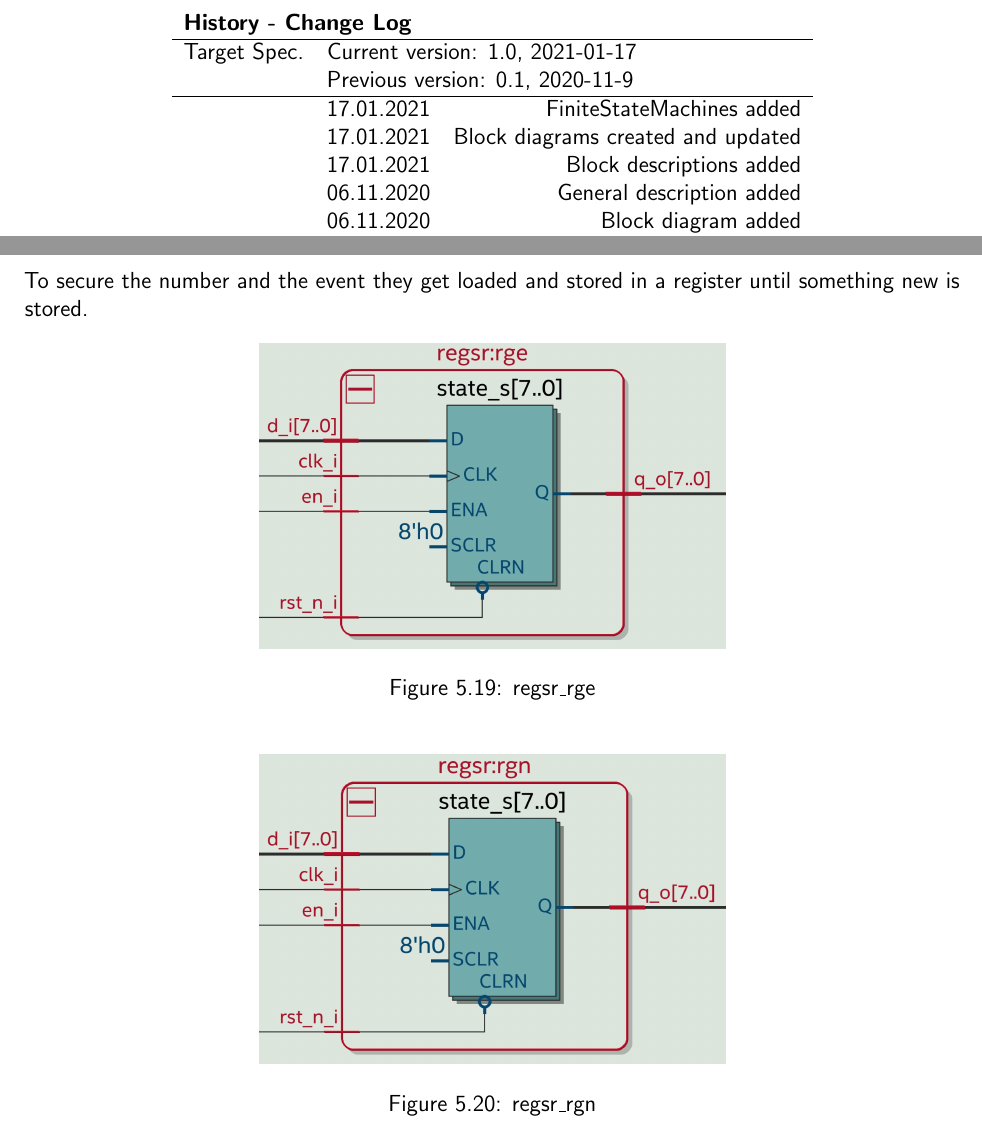
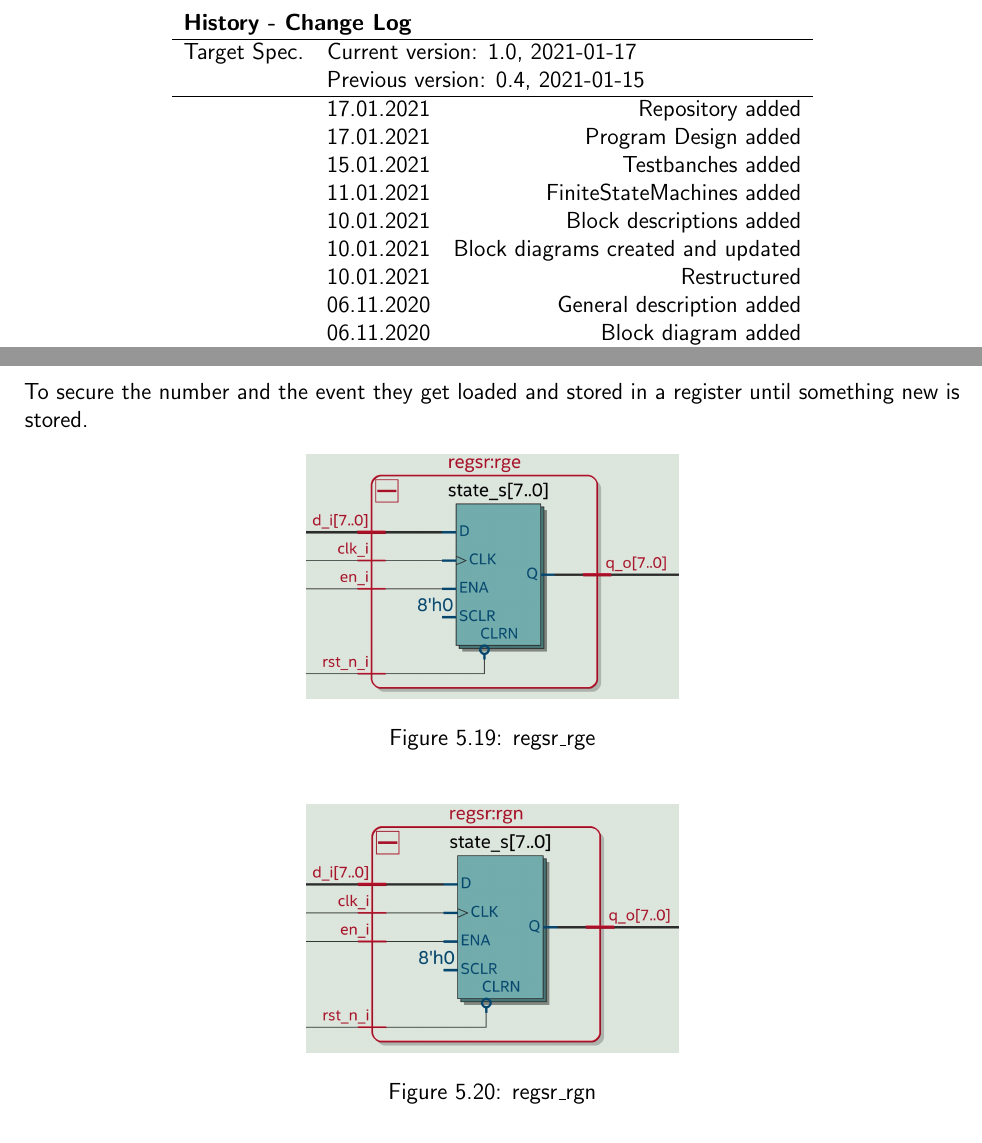
Before and after one commit to nlsy/VHDL, a LaTeX document (DOKU/tex/S4-Specification.tex): two parts of pages 2 and 28 of 35, joined at a grey line, cut so that both start at the same text. Compiled offline with pdfLaTeX.

Commit message:
xml files, variable name change

```diff
--- a/DOKU/tex/S4-Specification.tex
+++ b/DOKU/tex/S4-Specification.tex
@@ -33,11 +33,15 @@
 		\multicolumn{3}{l}{\textbf{History - Change Log}} \\
 		\hline
 		Target Spec. & \multicolumn{2}{l}{Current version: 1.0, 2021-01-17} \\
-		& \multicolumn{2}{l}{Previous version: 0.1, 2020-11-9} \\
+		& \multicolumn{2}{l}{Previous version: 0.4, 2021-01-15} \\
 		\hline
-		&	17.01.2021 & FiniteStateMachines added \\
-		&	17.01.2021 & Block diagrams created and updated \\
-		&	17.01.2021 & Block descriptions added \\
+		&	17.01.2021 & Repository added \\
+		&	17.01.2021 & Program Design added \\
+		&	15.01.2021 & Testbanches added \\
+		&	11.01.2021 & FiniteStateMachines added \\
+		&	10.01.2021 & Block descriptions added \\
+		&	10.01.2021 & Block diagrams created and updated \\
+		&	10.01.2021 & Restructured \\
 		&	06.11.2020 & General description added \\
 		&	06.11.2020 & Block diagram added \\
 		&	06.11.2020 & Functional description added \\
@@ -802,12 +806,12 @@ of people in the room.
 To secure the number and the event they get loaded and stored in a register until something new is stored.
 \begin{figure}[h]
 	\centering
-	\includegraphics[scale=0.15]{../png/regsr_rge.png}
+	\includegraphics[scale=0.12]{../png/regsr_rge.png}
 	\caption{regsr\_rge}
 \end{figure}
 \begin{figure}[h]
 	\centering
-	\includegraphics[scale=0.15]{../png/regsr_rgn.png}
+	\includegraphics[scale=0.12]{../png/regsr_rgn.png}
 	\caption{regsr\_rgn}
 \end{figure}
 \begin{center}
```
Also changed, not shown: DOKU/tex/S4-Specification.tex (20 more changed lines), 7 other files.
